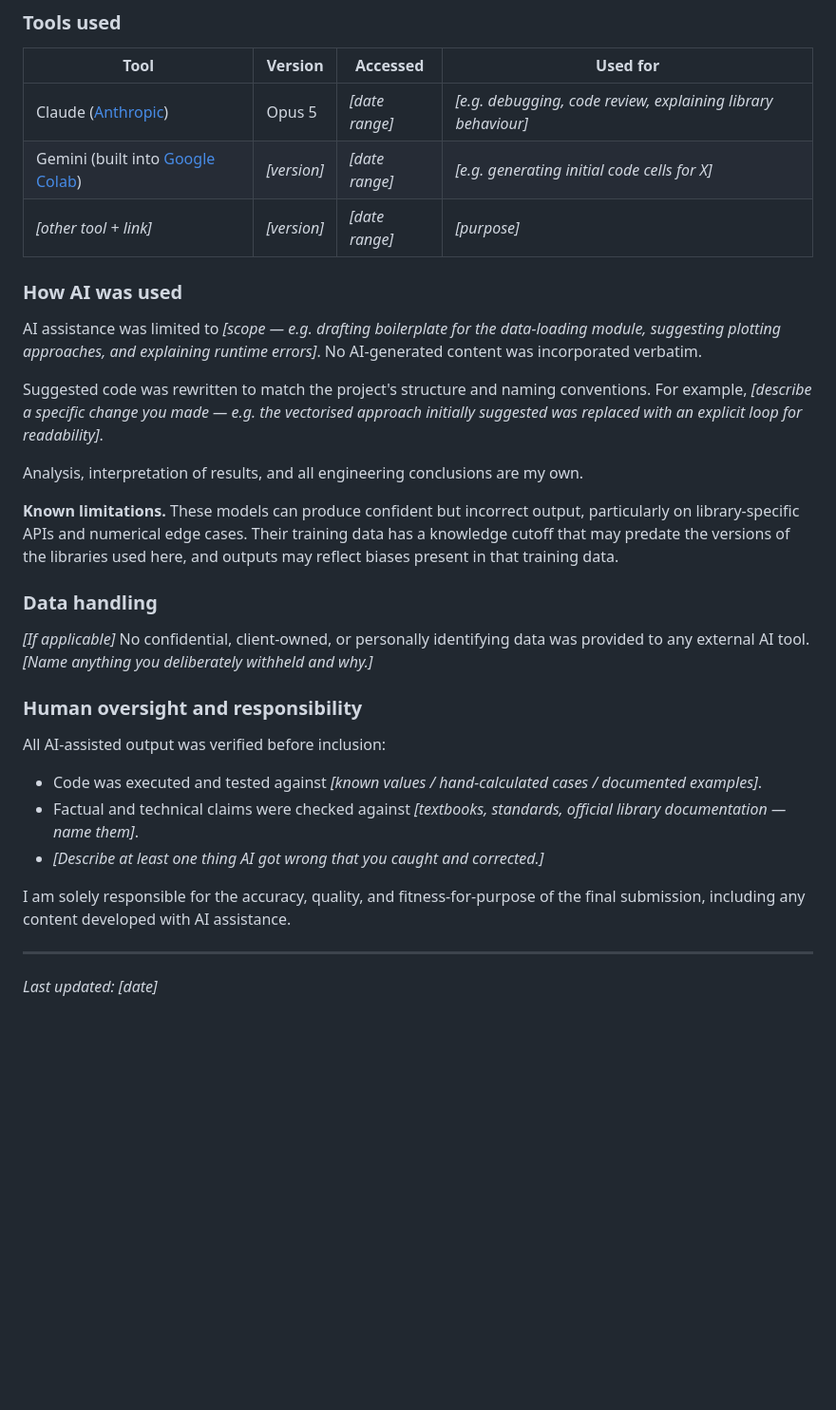
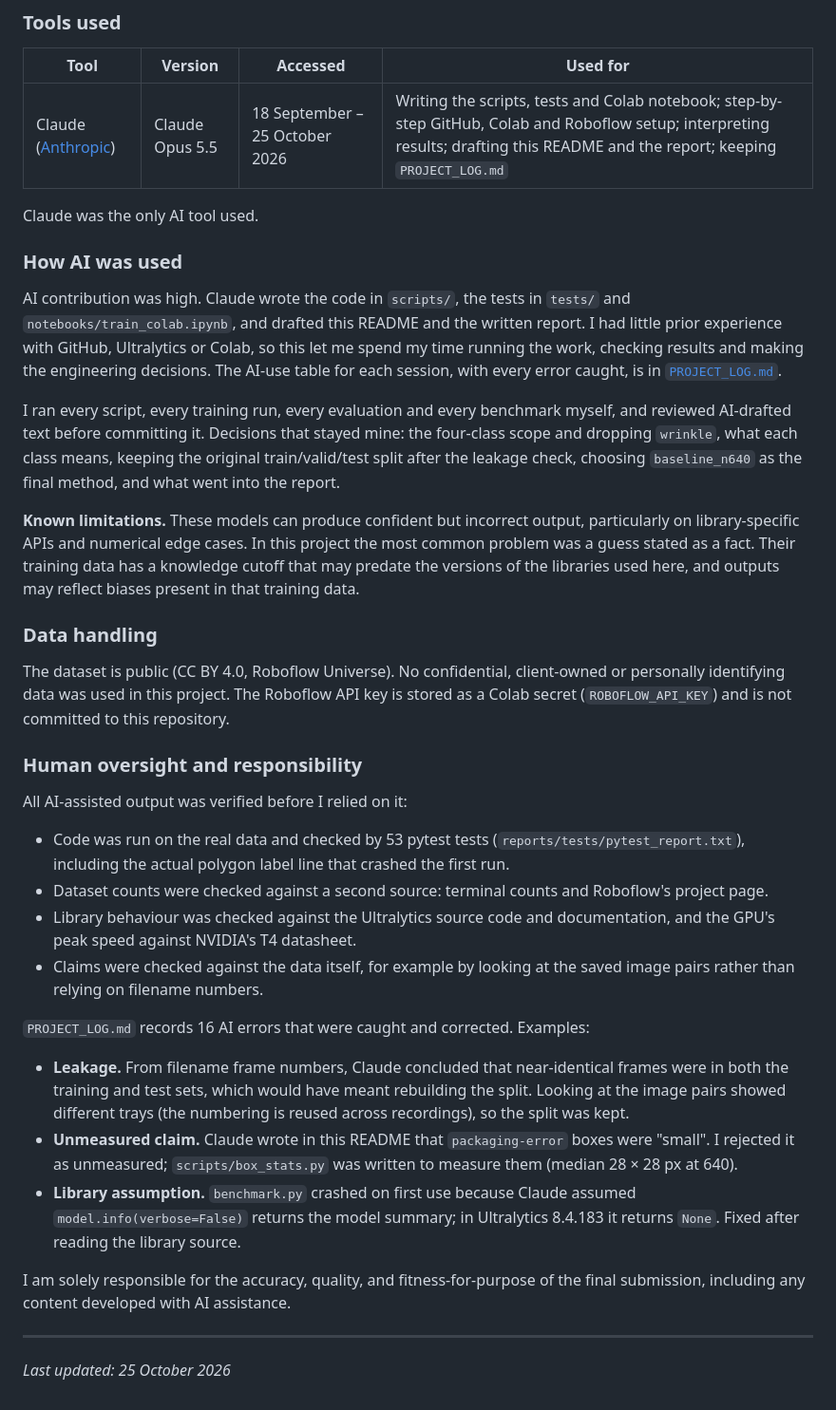
Before and after one commit to plap0404/MMA3001-Project, a Markdown page: README.md, the part around the change. Shown at 95% size. Rendered like a GitHub page; blank space fills up the shorter version.

Commit message:
Fill AI acknowledgement; log AI error 16

```diff
--- a/README.md
+++ b/README.md
@@ -471,34 +471,39 @@ Artificial intelligence tools were used in the development of this project. In a
 
 | Tool | Version | Accessed | Used for |
 |---|---|---|---|
-| Claude ([Anthropic](https://claude.ai)) | Opus 5 | *[date range]* | *[e.g. debugging, code review, explaining library behaviour]* |
-| Gemini (built into [Google Colab](https://colab.research.google.com)) | *[version]* | *[date range]* | *[e.g. generating initial code cells for X]* |
-| *[other tool + link]* | *[version]* | *[date range]* | *[purpose]* |
+| Claude ([Anthropic](https://claude.ai)) | Claude Opus 5.5 | 18 September – 25 October 2026 | Writing the scripts, tests and Colab notebook; step-by-step GitHub, Colab and Roboflow setup; interpreting results; drafting this README and the report; keeping `PROJECT_LOG.md` |
+
+Claude was the only AI tool used.
 
 ### How AI was used
 
-AI assistance was limited to *[scope — e.g. drafting boilerplate for the data-loading module, suggesting plotting approaches, and explaining runtime errors]*. No AI-generated content was incorporated verbatim.
+AI contribution was high. Claude wrote the code in `scripts/`, the tests in `tests/` and `notebooks/train_colab.ipynb`, and drafted this README and the written report. I had little prior experience with GitHub, Ultralytics or Colab, so this let me spend my time running the work, checking results and making the engineering decisions. The AI-use table for each session, with every error caught, is in [`PROJECT_LOG.md`](PROJECT_LOG.md).
 
-Suggested code was rewritten to match the project's structure and naming conventions. For example, *[describe a specific change you made — e.g. the vectorised approach initially suggested was replaced with an explicit loop for readability]*.
+I ran every script, every training run, every evaluation and every benchmark myself, and reviewed AI-drafted text before committing it. Decisions that stayed mine: the four-class scope and dropping `wrinkle`, what each class means, keeping the original train/valid/test split after the leakage check, choosing `baseline_n640` as the final method, and what went into the report.
 
-Analysis, interpretation of results, and all engineering conclusions are my own.
-
-**Known limitations.** These models can produce confident but incorrect output, particularly on library-specific APIs and numerical edge cases. Their training data has a knowledge cutoff that may predate the versions of the libraries used here, and outputs may reflect biases present in that training data.
+**Known limitations.** These models can produce confident but incorrect output, particularly on library-specific APIs and numerical edge cases. In this project the most common problem was a guess stated as a fact. Their training data has a knowledge cutoff that may predate the versions of the libraries used here, and outputs may reflect biases present in that training data.
 
 ### Data handling
 
-*[If applicable]* No confidential, client-owned, or personally identifying data was provided to any external AI tool. *[Name anything you deliberately withheld and why.]*
+The dataset is public (CC BY 4.0, Roboflow Universe). No confidential, client-owned or personally identifying data was used in this project. The Roboflow API key is stored as a Colab secret (`ROBOFLOW_API_KEY`) and is not committed to this repository.
 
 ### Human oversight and responsibility
 
-All AI-assisted output was verified before inclusion:
+All AI-assisted output was verified before I relied on it:
 
-- Code was executed and tested against *[known values / hand-calculated cases / documented examples]*.
-- Factual and technical claims were checked against *[textbooks, standards, official library documentation — name them]*.
-- *[Describe at least one thing AI got wrong that you caught and corrected.]*
+- Code was run on the real data and checked by 53 pytest tests (`reports/tests/pytest_report.txt`), including the actual polygon label line that crashed the first run.
+- Dataset counts were checked against a second source: terminal counts and Roboflow's project page.
+- Library behaviour was checked against the Ultralytics source code and documentation, and the GPU's peak speed against NVIDIA's T4 datasheet.
+- Claims were checked against the data itself, for example by looking at the saved image pairs rather than relying on filename numbers.
+
+`PROJECT_LOG.md` records 16 AI errors that were caught and corrected. Examples:
+
+- **Leakage.** From filename frame numbers, Claude concluded that near-identical frames were in both the training and test sets, which would have meant rebuilding the split. Looking at the image pairs showed different trays (the numbering is reused across recordings), so the split was kept.
+- **Unmeasured claim.** Claude wrote in this README that `packaging-error` boxes were "small". I rejected it as unmeasured; `scripts/box_stats.py` was written to measure them (median 28 × 28 px at 640).
+- **Library assumption.** `benchmark.py` crashed on first use because Claude assumed `model.info(verbose=False)` returns the model summary; in Ultralytics 8.4.183 it returns `None`. Fixed after reading the library source.
 
 I am solely responsible for the accuracy, quality, and fitness-for-purpose of the final submission, including any content developed with AI assistance.
 
 ---
 
-*Last updated: [date]*
+*Last updated: 25 October 2026*
```
